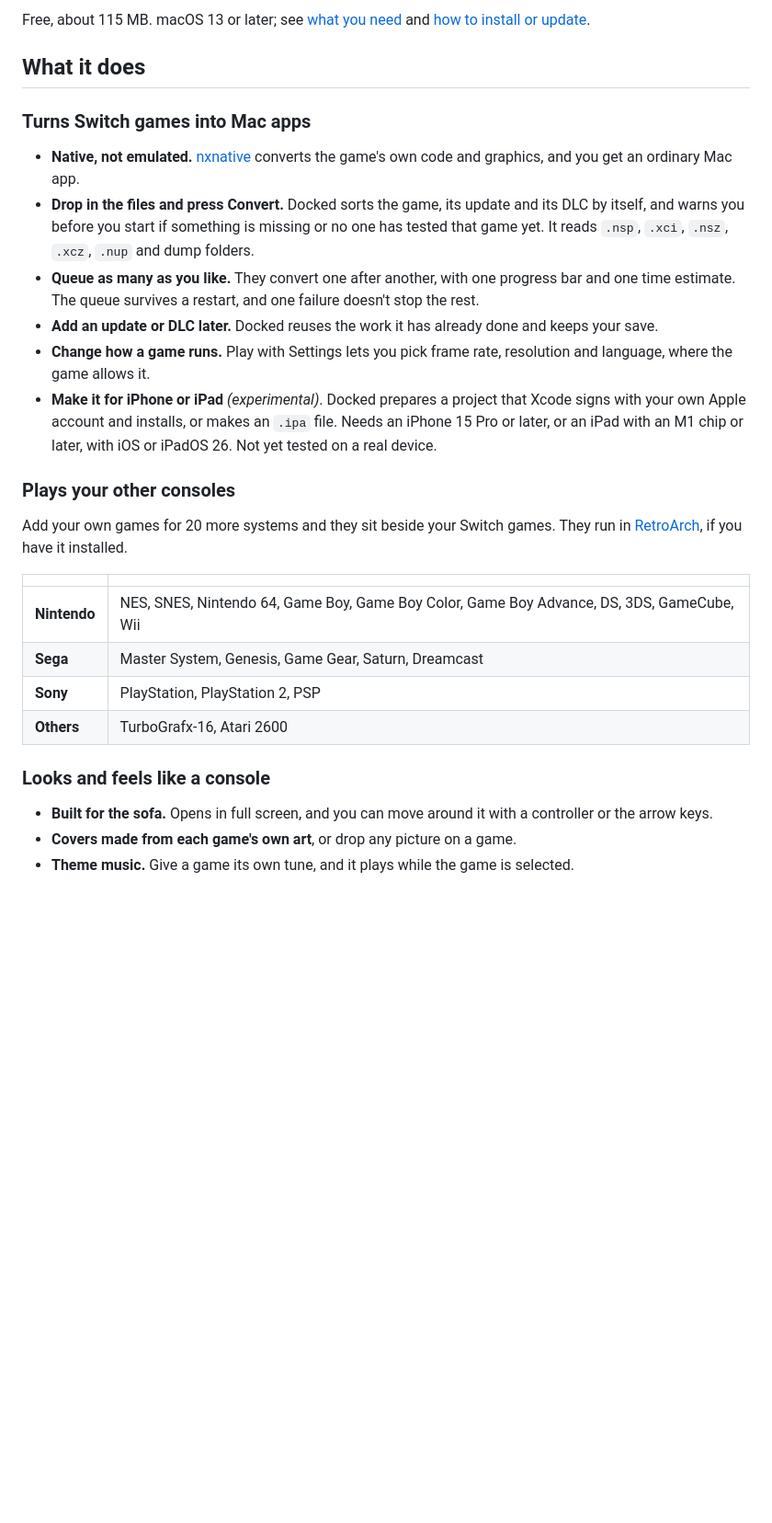
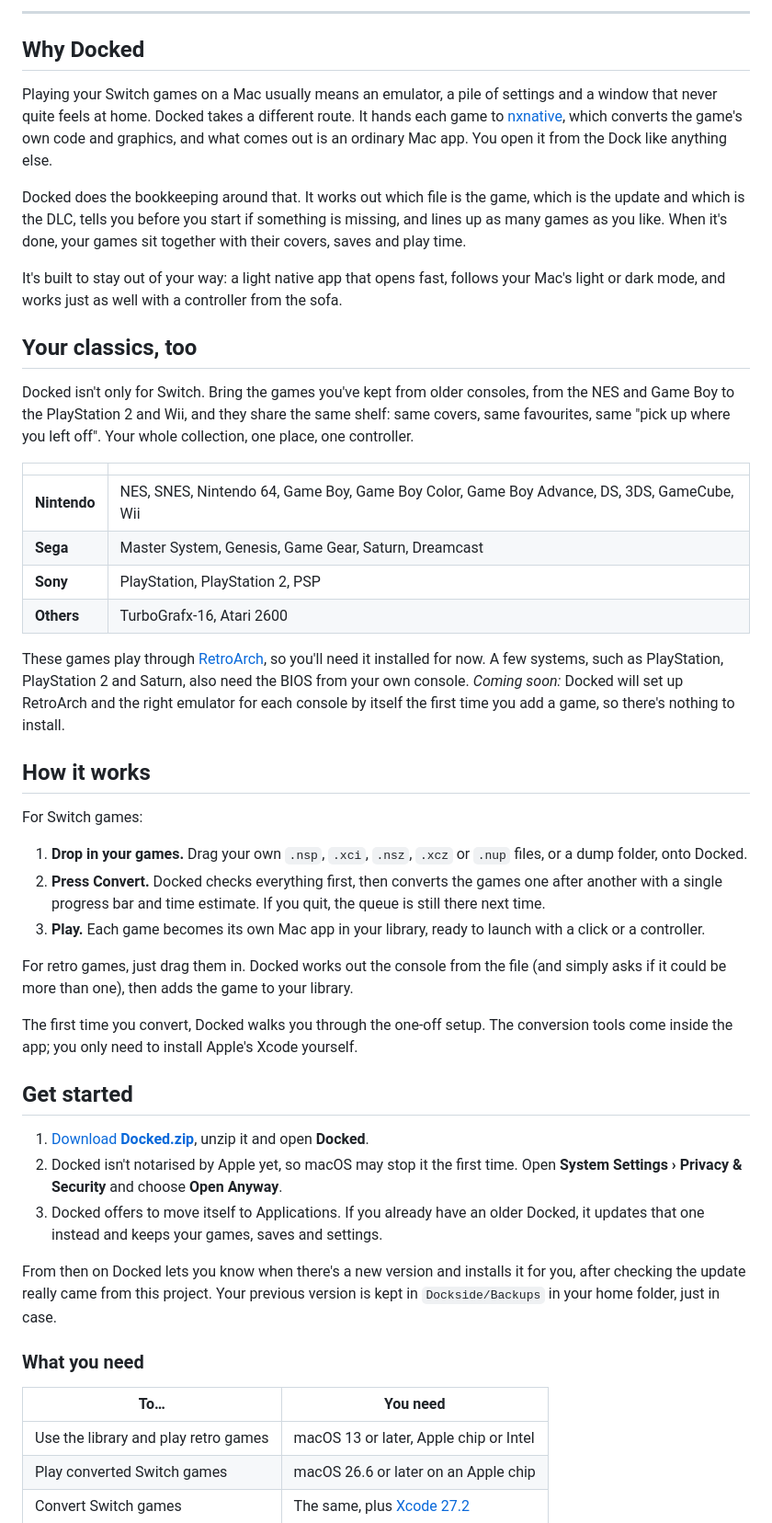
Before and after one commit to Tyrus707/docked, a Markdown page: README.md, the part around one of its changes. Shown at 92% size. GitHub-like rendering; blank space fills up the shorter version.

```diff
--- a/README.md
+++ b/README.md
@@ -8,20 +17,17 @@ One library for every game you own, on your Mac. Docked turns your Switch games
 
-Free, about 115 MB. macOS 13 or later; see [what you need](#what-you-need) and [how to install or update](#install-or-update).
+---
 
-## What it does
+## Why Docked
 
-### Turns Switch games into Mac apps
+Playing your Switch games on a Mac usually means an emulator, a pile of settings and a window that never quite feels at home. Docked takes a different route. It hands each game to [nxnative](https://github.com/seedds/nxnative), which converts the game's own code and graphics, and what comes out is an ordinary Mac app. You open it from the Dock like anything else.
 
-- **Native, not emulated.** [nxnative](https://github.com/seedds/nxnative) converts the game's own code and graphics, and you get an ordinary Mac app.
-- **Drop in the files and press Convert.** Docked sorts the game, its update and its DLC by itself, and warns you before you start if something is missing or no one has tested that game yet. It reads `.nsp`, `.xci`, `.nsz`, `.xcz`, `.nup` and dump folders.
-- **Queue as many as you like.** They convert one after another, with one progress bar and one time estimate. The queue survives a restart, and one failure doesn't stop the rest.
-- **Add an update or DLC later.** Docked reuses the work it has already done and keeps your save.
-- **Change how a game runs.** Play with Settings lets you pick frame rate, resolution and language, where the game allows it.
-- **Make it for iPhone or iPad** *(experimental)*. Docked prepares a project that Xcode signs with your own Apple account and installs, or makes an `.ipa` file. Needs an iPhone 15 Pro or later, or an iPad with an M1 chip or later, with iOS or iPadOS 26. Not yet tested on a real device.
+Docked does the bookkeeping around that. It works out which file is the game, which is the update and which is the DLC, tells you before you start if something is missing, and lines up as many games as you like. When it's done, your games sit together with their covers, saves and play time.
 
-### Plays your other consoles
+It's built to stay out of your way: a light native app that opens fast, follows your Mac's light or dark mode, and works just as well with a controller from the sofa.
 
-Add your own games for 20 more systems and they sit beside your Switch games. They run in [RetroArch](https://www.retroarch.com), if you have it installed.
+## Your classics, too
+
+Docked isn't only for Switch. Bring the games you've kept from older consoles, from the NES and Game Boy to the PlayStation 2 and Wii, and they share the same shelf: same covers, same favourites, same "pick up where you left off". Your whole collection, one place, one controller.
 
 | | |
 |---|---|
@@ -30,8 +36,33 @@ Add your own games for 20 more systems and they sit beside your Switch games. Th
 | **Sony** | PlayStation, PlayStation 2, PSP |
 | **Others** | TurboGrafx-16, Atari 2600 |
 
-### Looks and feels like a console
+These games play through [RetroArch](https://www.retroarch.com), so you'll need it installed for now. A few systems, such as PlayStation, PlayStation 2 and Saturn, also need the BIOS from your own console. *Coming soon:* Docked will set up RetroArch and the right emulator for each console by itself the first time you add a game, so there's nothing to install.
 
-- **Built for the sofa.** Opens in full screen, and you can move around it with a controller or the arrow keys.
-- **Covers made from each game's own art**, or drop any picture on a game.
-- **Theme music.** Give a game its own tune, and it plays while the game is selected.
+## How it works
+
+For Switch games:
+
+1. **Drop in your games.** Drag your own `.nsp`, `.xci`, `.nsz`, `.xcz` or `.nup` files, or a dump folder, onto Docked.
+2. **Press Convert.** Docked checks everything first, then converts the games one after another with a single progress bar and time estimate. If you quit, the queue is still there next time.
+3. **Play.** Each game becomes its own Mac app in your library, ready to launch with a click or a controller.
+
+For retro games, just drag them in. Docked works out the console from the file (and simply asks if it could be more than one), then adds the game to your library.
+
+The first time you convert, Docked walks you through the one-off setup. The conversion tools come inside the app; you only need to install Apple's Xcode yourself.
+
+## Get started
+
+1. [Download **Docked.zip**](https://github.com/Tyrus707/docked/releases/latest/download/Docked.zip), unzip it and open **Docked**.
+2. Docked isn't notarised by Apple yet, so macOS may stop it the first time. Open **System Settings › Privacy & Security** and choose **Open Anyway**.
+3. Docked offers to move itself to Applications. If you already have an older Docked, it updates that one instead and keeps your games, saves and settings.
+
+From then on Docked lets you know when there's a new version and installs it for you, after checking the update really came from this project. Your previous version is kept in `Dockside/Backups` in your home folder, just in case.
+
+### What you need
+
+| To… | You need |
+|---|---|
+| Use the library and play retro games | macOS 13 or later, Apple chip or Intel |
+| Play converted Switch games | macOS 26.6 or later on an Apple chip |
+| Convert Switch games | The same, plus [Xcode 27.2](https://developer.apple.com/download/all/) |
+
```
Also changed, not shown: other parts of README.md (+80 -40 lines), Art/hero.png (added).
